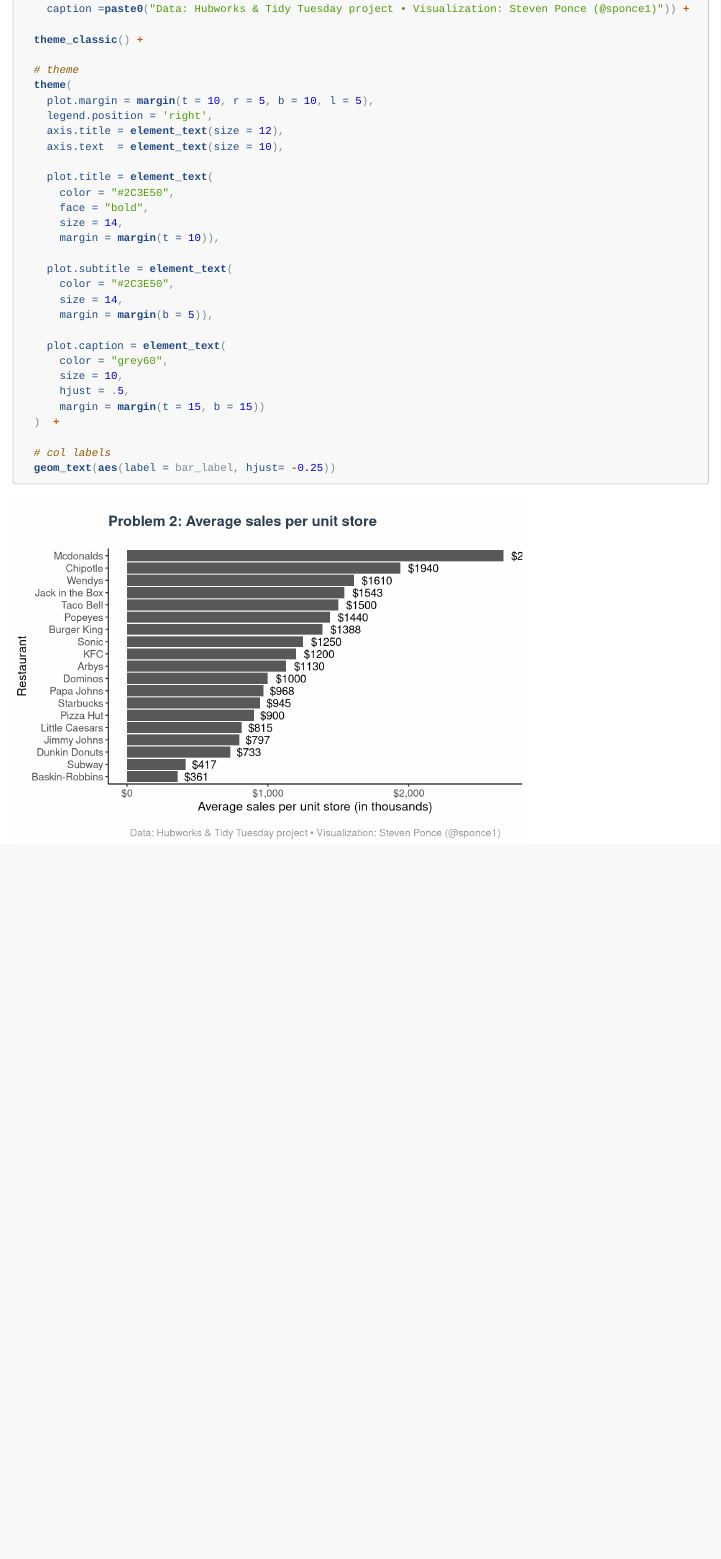
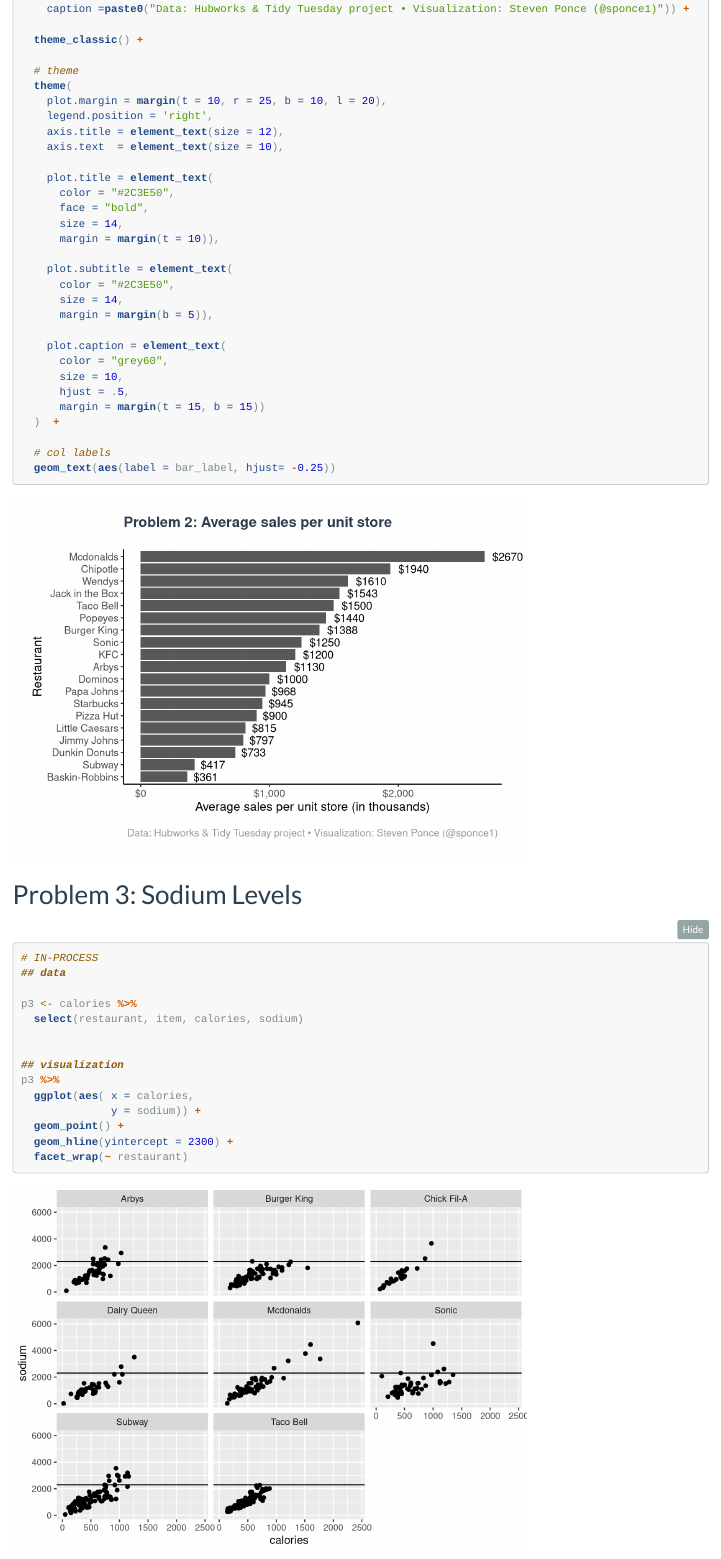
Before and after one commit to poncest/coursera-tidyverse-skills-for-data-science-in-R-specialization, an R Markdown document (course4/markdown/course4_final_project.Rmd): the page in a window 1100 px wide, from 7300 px down before the commit and from 7340 px down after it, so that both start at the same text. Rendered offline with R 4.5, knitr and Pandoc, with nearby package versions; code that draws random numbers runs with fixed seeds of ours.

Commit message:
course 4

````diff
--- a/course4/markdown/course4_final_project.Rmd
+++ b/course4/markdown/course4_final_project.Rmd
@@ -164,7 +164,7 @@
 
   # theme
   theme(
-    plot.margin = margin(t = 10, r = 5, b = 10, l = 5),
+    plot.margin = margin(t = 10, r = 25, b = 10, l = 20),
     legend.position = 'right',
     axis.title = element_text(size = 12),
     axis.text  = element_text(size = 10),
@@ -190,5 +190,23 @@
   # col labels
   geom_text(aes(label = bar_label, hjust= -0.25))
 
+```
 
+# Problem 3: Sodium Levels
+```{r problem 3}
+
+# IN-PROCESS
+## data
+
+p3 <- calories %>%
+  select(restaurant, item, calories, sodium)
+
+
+## visualization
+p3 %>%
+  ggplot(aes( x = calories,
+              y = sodium)) +
+  geom_point() +
+  geom_hline(yintercept = 2300) +
+  facet_wrap(~ restaurant)
 ```
````
Also changed, not shown: course4/markdown/course4_final_project.Rmd (10 more changed lines).
